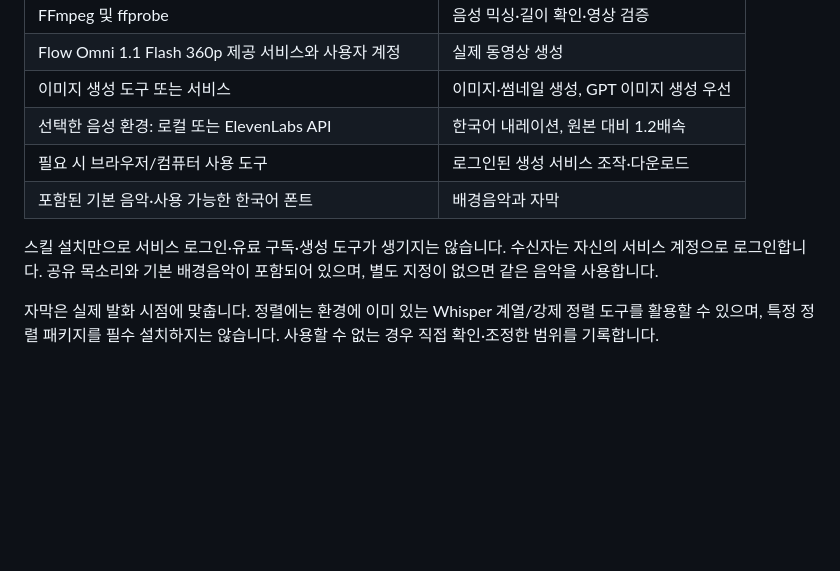
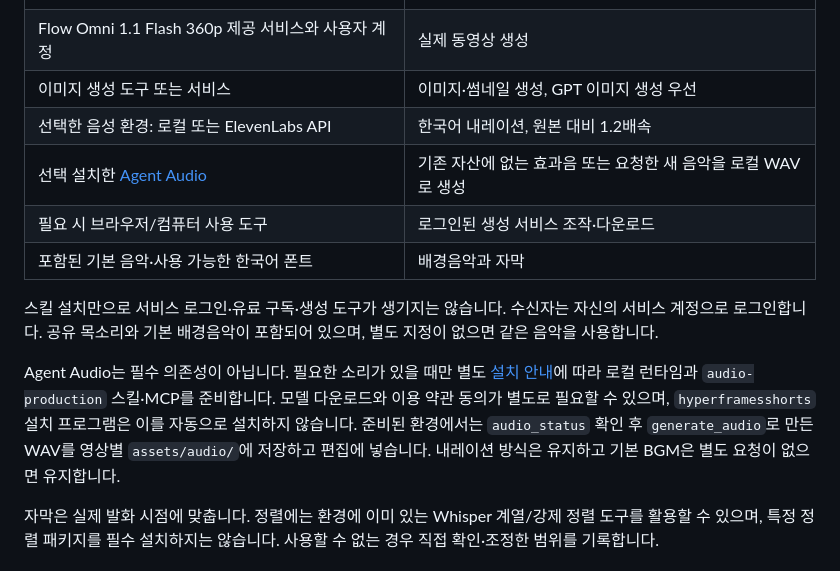
Before and after one commit to aihubos/hyperframesshorts, a Markdown page: README.md, the part around the change. GitHub-like rendering; blank space fills up the shorter version.

Commit message:
Document optional Agent Audio sound workflow

```diff
--- a/README.md
+++ b/README.md
@@ -83,10 +83,13 @@ Git이 없는 경우 GitHub의 **Code → Download ZIP**으로 받아 압축을
 | Flow Omni 1.1 Flash 360p 제공 서비스와 사용자 계정 | 실제 동영상 생성 |
 | 이미지 생성 도구 또는 서비스 | 이미지·썸네일 생성, GPT 이미지 생성 우선 |
 | 선택한 음성 환경: 로컬 또는 ElevenLabs API | 한국어 내레이션, 원본 대비 1.2배속 |
+| 선택 설치한 [Agent Audio](https://github.com/AIEGOBOT/agent-audio) | 기존 자산에 없는 효과음 또는 요청한 새 음악을 로컬 WAV로 생성 |
 | 필요 시 브라우저/컴퓨터 사용 도구 | 로그인된 생성 서비스 조작·다운로드 |
 | 포함된 기본 음악·사용 가능한 한국어 폰트 | 배경음악과 자막 |
 
 스킬 설치만으로 서비스 로그인·유료 구독·생성 도구가 생기지는 않습니다. 수신자는 자신의 서비스 계정으로 로그인합니다. 공유 목소리와 기본 배경음악이 포함되어 있으며, 별도 지정이 없으면 같은 음악을 사용합니다.
+
+Agent Audio는 필수 의존성이 아닙니다. 필요한 소리가 있을 때만 별도 [설치 안내](https://github.com/AIEGOBOT/agent-audio/blob/main/INSTALL_AGENT.md)에 따라 로컬 런타임과 `audio-production` 스킬·MCP를 준비합니다. 모델 다운로드와 이용 약관 동의가 별도로 필요할 수 있으며, `hyperframesshorts` 설치 프로그램은 이를 자동으로 설치하지 않습니다. 준비된 환경에서는 `audio_status` 확인 후 `generate_audio`로 만든 WAV를 영상별 `assets/audio/`에 저장하고 편집에 넣습니다. 내레이션 방식은 유지하고 기본 BGM은 별도 요청이 없으면 유지합니다.
 
 자막은 실제 발화 시점에 맞춥니다. 정렬에는 환경에 이미 있는 Whisper 계열/강제 정렬 도구를 활용할 수 있으며, 특정 정렬 패키지를 필수 설치하지는 않습니다. 사용할 수 없는 경우 직접 확인·조정한 범위를 기록합니다.
 
```
Also changed, not shown: SKILL.md (+2 -1 lines), references/production.md (+10 -0 lines).
